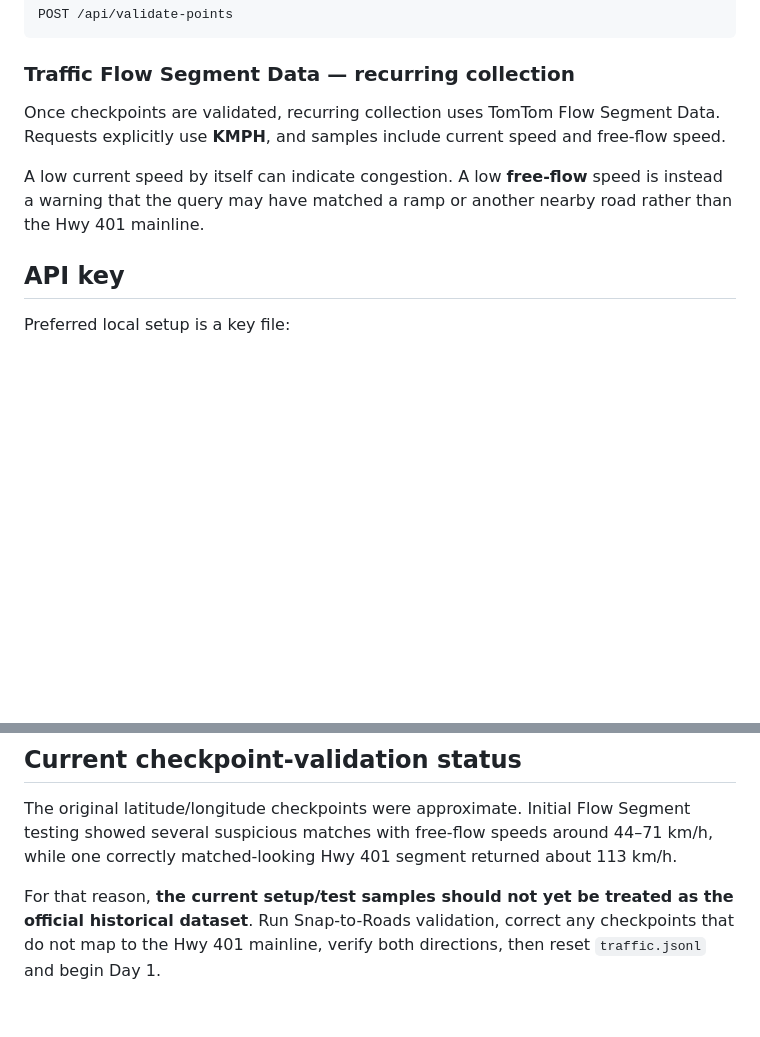
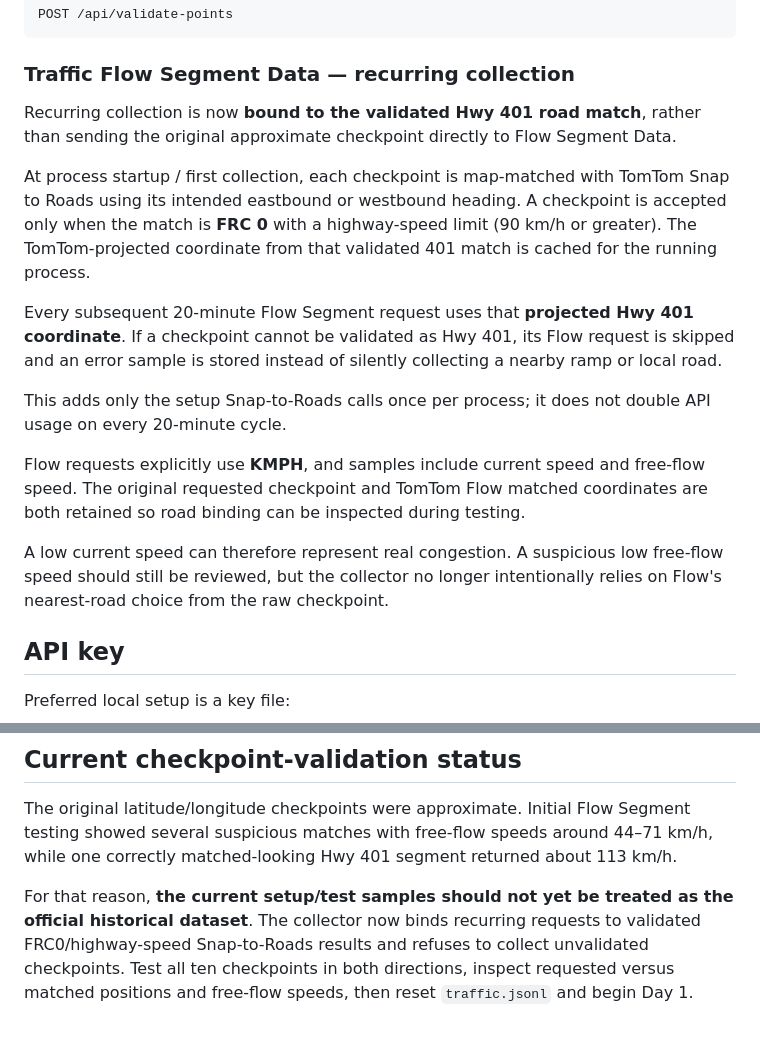
Before and after one commit to fitzgr/drive.congestion.collector, a Markdown page: README.md, 2 parts joined by grey strips. Rendered like a GitHub page; blank space fills up the shorter version.

Commit message:
Document Hwy 401-bound traffic collection

```diff
--- a/README.md
+++ b/README.md
@@ -48,9 +48,17 @@ POST /api/validate-points
 
 ### Traffic Flow Segment Data — recurring collection
 
-Once checkpoints are validated, recurring collection uses TomTom Flow Segment Data. Requests explicitly use **KMPH**, and samples include current speed and free-flow speed.
+Recurring collection is now **bound to the validated Hwy 401 road match**, rather than sending the original approximate checkpoint directly to Flow Segment Data.
 
-A low current speed by itself can indicate congestion. A low **free-flow** speed is instead a warning that the query may have matched a ramp or another nearby road rather than the Hwy 401 mainline.
+At process startup / first collection, each checkpoint is map-matched with TomTom Snap to Roads using its intended eastbound or westbound heading. A checkpoint is accepted only when the match is **FRC 0** with a highway-speed limit (90 km/h or greater). The TomTom-projected coordinate from that validated 401 match is cached for the running process.
+
+Every subsequent 20-minute Flow Segment request uses that **projected Hwy 401 coordinate**. If a checkpoint cannot be validated as Hwy 401, its Flow request is skipped and an error sample is stored instead of silently collecting a nearby ramp or local road.
+
+This adds only the setup Snap-to-Roads calls once per process; it does not double API usage on every 20-minute cycle.
+
+Flow requests explicitly use **KMPH**, and samples include current speed and free-flow speed. The original requested checkpoint and TomTom Flow matched coordinates are both retained so road binding can be inspected during testing.
+
+A low current speed can therefore represent real congestion. A suspicious low free-flow speed should still be reviewed, but the collector no longer intentionally relies on Flow's nearest-road choice from the raw checkpoint.
 
 ## API key
 
@@ -126,4 +134,4 @@ Manual Flow collection works outside the normal collection window, so setup/test
 
 The original latitude/longitude checkpoints were approximate. Initial Flow Segment testing showed several suspicious matches with free-flow speeds around 44–71 km/h, while one correctly matched-looking Hwy 401 segment returned about 113 km/h.
 
-For that reason, **the current setup/test samples should not yet be treated as the official historical dataset**. Run Snap-to-Roads validation, correct any checkpoints that do not map to the Hwy 401 mainline, verify both directions, then reset `traffic.jsonl` and begin Day 1.
+For that reason, **the current setup/test samples should not yet be treated as the official historical dataset**. The collector now binds recurring requests to validated FRC0/highway-speed Snap-to-Roads results and refuses to collect unvalidated checkpoints. Test all ten checkpoints in both directions, inspect requested versus matched positions and free-flow speeds, then reset `traffic.jsonl` and begin Day 1.
```
